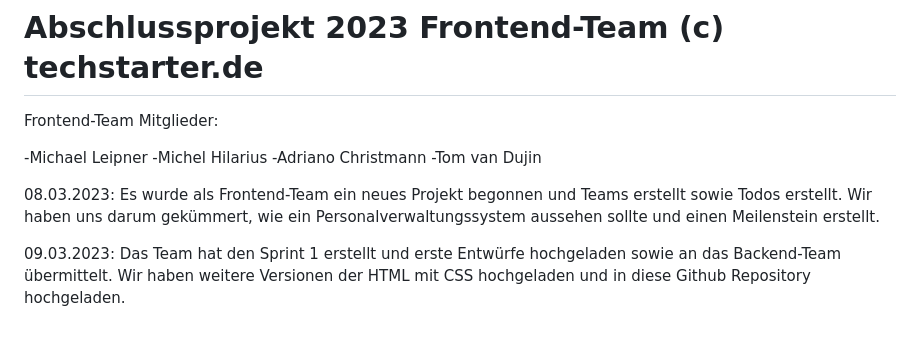
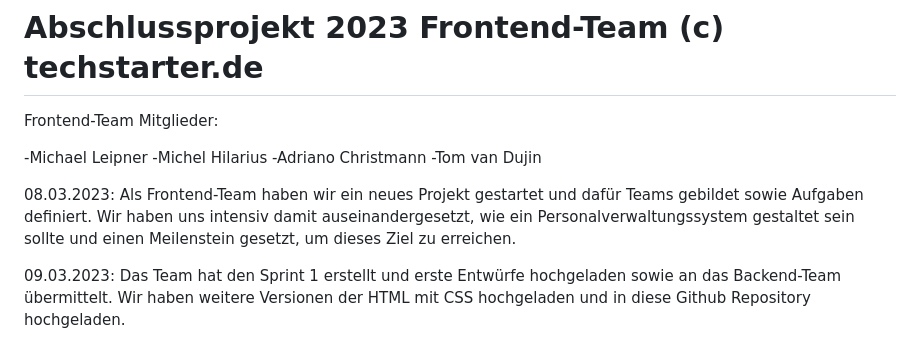
Before and after one commit to abdulwahabshukri/abschlussprojekt-23-03-frontend, a Markdown page: README.md, the part around the change. GitHub-like rendering.

```diff
--- a/README.md
+++ b/README.md
@@ -7,8 +7,7 @@ Frontend-Team Mitglieder:
 -Tom van Dujin
 
 08.03.2023:
-Es wurde als Frontend-Team ein neues Projekt begonnen und Teams erstellt sowie Todos erstellt.
-Wir haben uns darum gekümmert, wie ein Personalverwaltungssystem aussehen sollte und einen Meilenstein erstellt.
+Als Frontend-Team haben wir ein neues Projekt gestartet und dafür Teams gebildet sowie Aufgaben definiert. Wir haben uns intensiv damit auseinandergesetzt, wie ein Personalverwaltungssystem gestaltet sein sollte und einen Meilenstein gesetzt, um dieses Ziel zu erreichen.
 
 09.03.2023:
 Das Team hat den Sprint 1 erstellt und erste Entwürfe hochgeladen sowie an das Backend-Team übermittelt.
```
